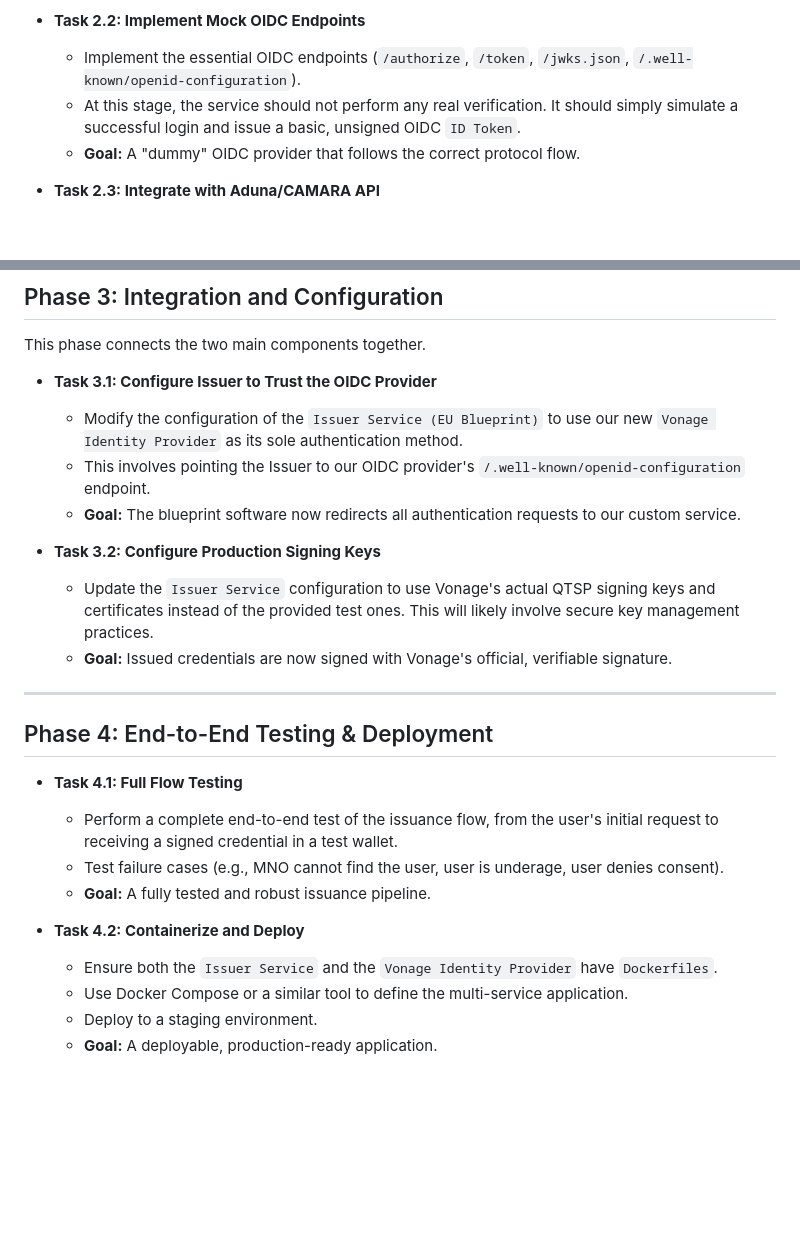
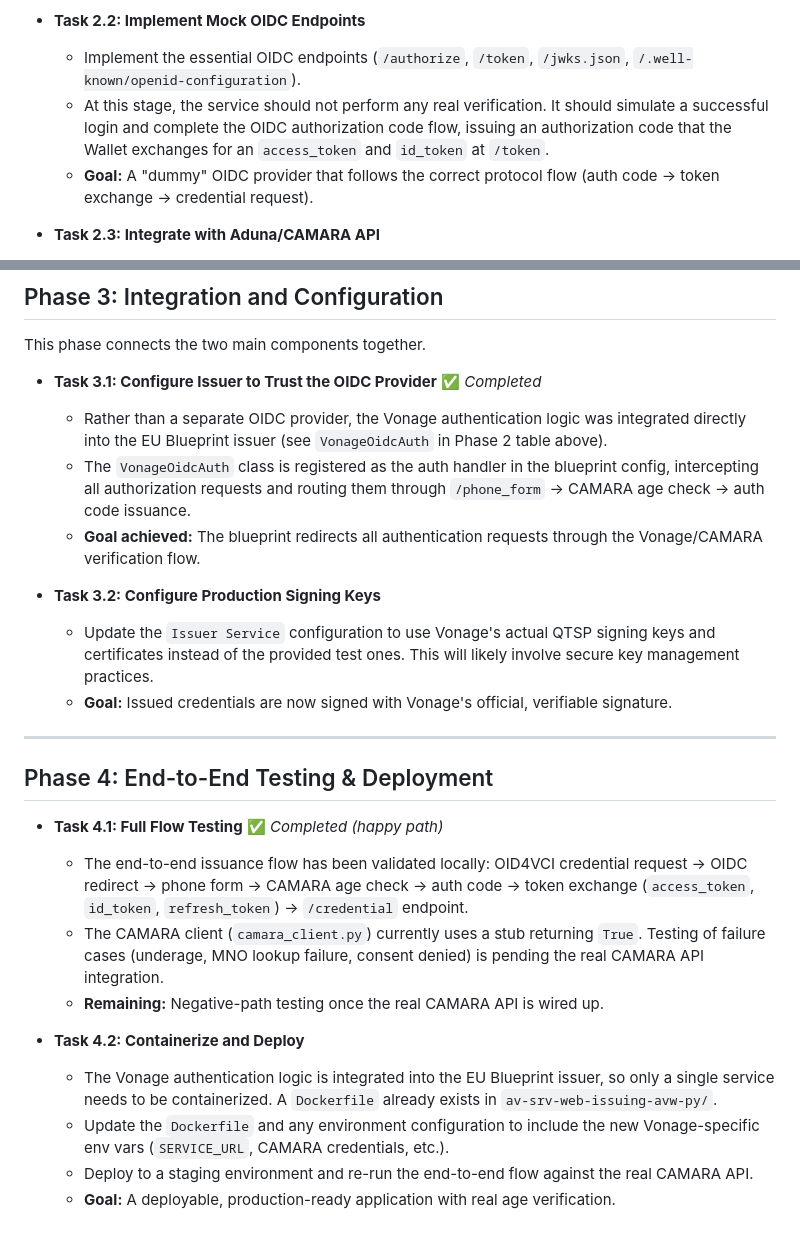
Before and after one commit to hope-vonage/eIDAS-age-verification-blueprint, a Markdown page: implementation_plan.md, 2 parts joined by grey strips. Rendered like a GitHub page; blank space fills up the shorter version.

Commit message:
docs: update implementation plan to reflect completed work and correct architecture

```diff
--- a/implementation_plan.md
+++ b/implementation_plan.md
@@ -35,8 +35,8 @@ This is the core development phase where we build our new, custom service.
 
 *   **Task 2.2: Implement Mock OIDC Endpoints**
     *   Implement the essential OIDC endpoints (`/authorize`, `/token`, `/jwks.json`, `/.well-known/openid-configuration`).
-    *   At this stage, the service should not perform any real verification. It should simply simulate a successful login and issue a basic, unsigned OIDC `ID Token`.
-    *   **Goal:** A "dummy" OIDC provider that follows the correct protocol flow.
+    *   At this stage, the service should not perform any real verification. It should simulate a successful login and complete the OIDC authorization code flow, issuing an authorization code that the Wallet exchanges for an `access_token` and `id_token` at `/token`.
+    *   **Goal:** A "dummy" OIDC provider that follows the correct protocol flow (auth code → token exchange → credential request).
 
 *   **Task 2.3: Integrate with Aduna/CAMARA API**
     *   Develop a module within the OIDC provider to handle communication with the Aduna Global Hub.
@@ -61,10 +61,10 @@ Rather than building a fully separate OIDC provider service, the Vonage authenti
 
 This phase connects the two main components together.
 
-*   **Task 3.1: Configure Issuer to Trust the OIDC Provider**
-    *   Modify the configuration of the `Issuer Service (EU Blueprint)` to use our new `Vonage Identity Provider` as its sole authentication method.
-    *   This involves pointing the Issuer to our OIDC provider's `/.well-known/openid-configuration` endpoint.
-    *   **Goal:** The blueprint software now redirects all authentication requests to our custom service.
+*   **Task 3.1: Configure Issuer to Trust the OIDC Provider** ✅ *Completed*
+    *   Rather than a separate OIDC provider, the Vonage authentication logic was integrated directly into the EU Blueprint issuer (see `VonageOidcAuth` in Phase 2 table above).
+    *   The `VonageOidcAuth` class is registered as the auth handler in the blueprint config, intercepting all authorization requests and routing them through `/phone_form` → CAMARA age check → auth code issuance.
+    *   **Goal achieved:** The blueprint redirects all authentication requests through the Vonage/CAMARA verification flow.
 
 *   **Task 3.2: Configure Production Signing Keys**
     *   Update the `Issuer Service` configuration to use Vonage's actual QTSP signing keys and certificates instead of the provided test ones. This will likely involve secure key management practices.
@@ -74,13 +74,13 @@ This phase connects the two main components together.
 
 ## Phase 4: End-to-End Testing & Deployment
 
-*   **Task 4.1: Full Flow Testing**
-    *   Perform a complete end-to-end test of the issuance flow, from the user's initial request to receiving a signed credential in a test wallet.
-    *   Test failure cases (e.g., MNO cannot find the user, user is underage, user denies consent).
-    *   **Goal:** A fully tested and robust issuance pipeline.
+*   **Task 4.1: Full Flow Testing** ✅ *Completed (happy path)*
+    *   The end-to-end issuance flow has been validated locally: OID4VCI credential request → OIDC redirect → phone form → CAMARA age check → auth code → token exchange (`access_token`, `id_token`, `refresh_token`) → `/credential` endpoint.
+    *   The CAMARA client (`camara_client.py`) currently uses a stub returning `True`. Testing of failure cases (underage, MNO lookup failure, consent denied) is pending the real CAMARA API integration.
+    *   **Remaining:** Negative-path testing once the real CAMARA API is wired up.
 
 *   **Task 4.2: Containerize and Deploy**
-    *   Ensure both the `Issuer Service` and the `Vonage Identity Provider` have `Dockerfiles`.
-    *   Use Docker Compose or a similar tool to define the multi-service application.
-    *   Deploy to a staging environment.
-    *   **Goal:** A deployable, production-ready application.
+    *   The Vonage authentication logic is integrated into the EU Blueprint issuer, so only a single service needs to be containerized. A `Dockerfile` already exists in `av-srv-web-issuing-avw-py/`.
+    *   Update the `Dockerfile` and any environment configuration to include the new Vonage-specific env vars (`SERVICE_URL`, CAMARA credentials, etc.).
+    *   Deploy to a staging environment and re-run the end-to-end flow against the real CAMARA API.
+    *   **Goal:** A deployable, production-ready application with real age verification.
```
